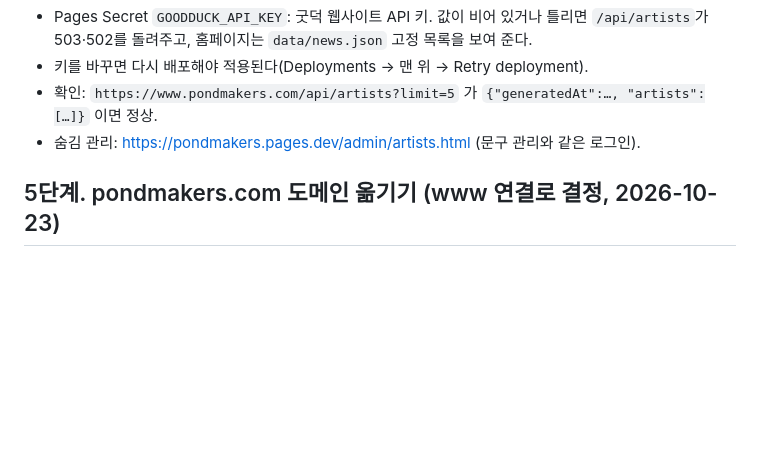
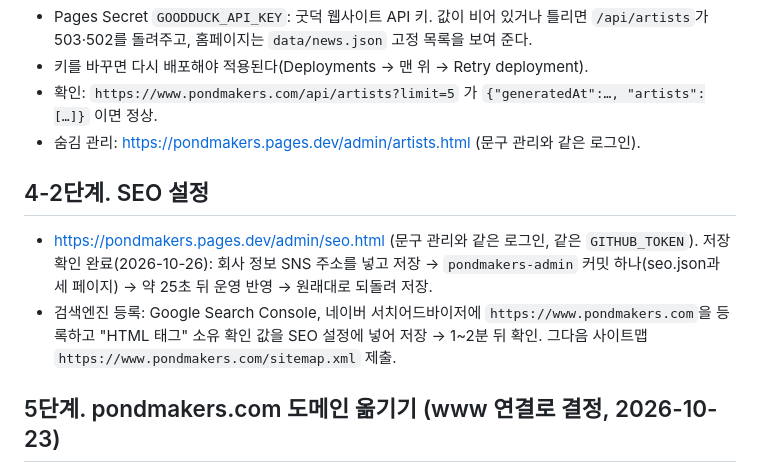
Before and after one commit to PauliKim/pondmakers-site, a Markdown page: DEPLOY.md, the part around the change. Rendered like a GitHub page; blank space fills up the shorter version.

```diff
--- a/DEPLOY.md
+++ b/DEPLOY.md
@@ -99,6 +99,11 @@ pondmakers.com의 DNS가 카페24에 있어 pondmakers.com에는 Access를 걸
 - 확인: `https://www.pondmakers.com/api/artists?limit=5` 가 `{"generatedAt":…, "artists":[…]}` 이면 정상.
 - 숨김 관리: https://pondmakers.pages.dev/admin/artists.html (문구 관리와 같은 로그인).
 
+## 4-2단계. SEO 설정
+
+- https://pondmakers.pages.dev/admin/seo.html (문구 관리와 같은 로그인, 같은 `GITHUB_TOKEN`). 저장 확인 완료(2026-10-26): 회사 정보 SNS 주소를 넣고 저장 → `pondmakers-admin` 커밋 하나(seo.json과 세 페이지) → 약 25초 뒤 운영 반영 → 원래대로 되돌려 저장.
+- 검색엔진 등록: Google Search Console, 네이버 서치어드바이저에 `https://www.pondmakers.com`을 등록하고 "HTML 태그" 소유 확인 값을 SEO 설정에 넣어 저장 → 1~2분 뒤 확인. 그다음 사이트맵 `https://www.pondmakers.com/sitemap.xml` 제출.
+
 ## 5단계. pondmakers.com 도메인 옮기기 (www 연결로 결정, 2026-10-23)
 
 결정: 네임서버는 카페24에 그대로 두고 **www.pondmakers.com만** 새 사이트로 연결합니다. 메일(mailplug MX, SPF TXT)은 건드리지 않습니다.
```
Also changed, not shown: CLAUDE.md (+3 -0 lines).
